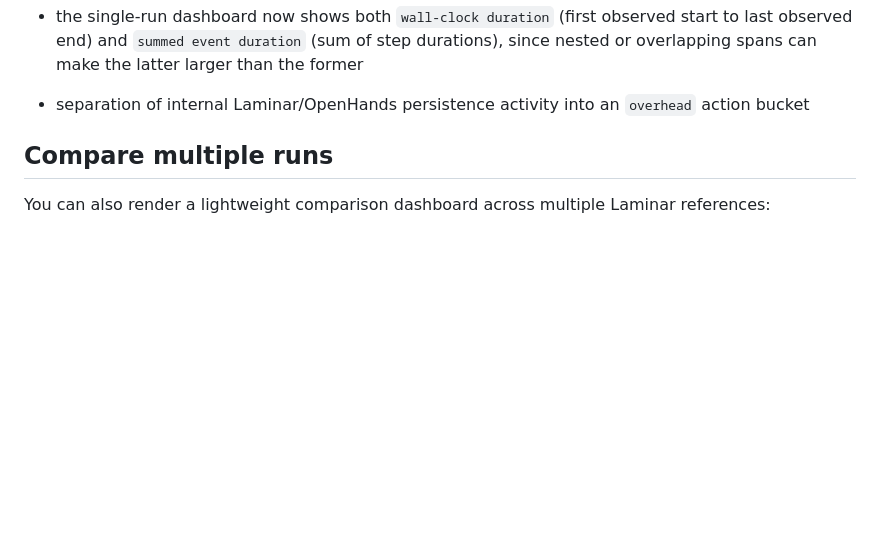
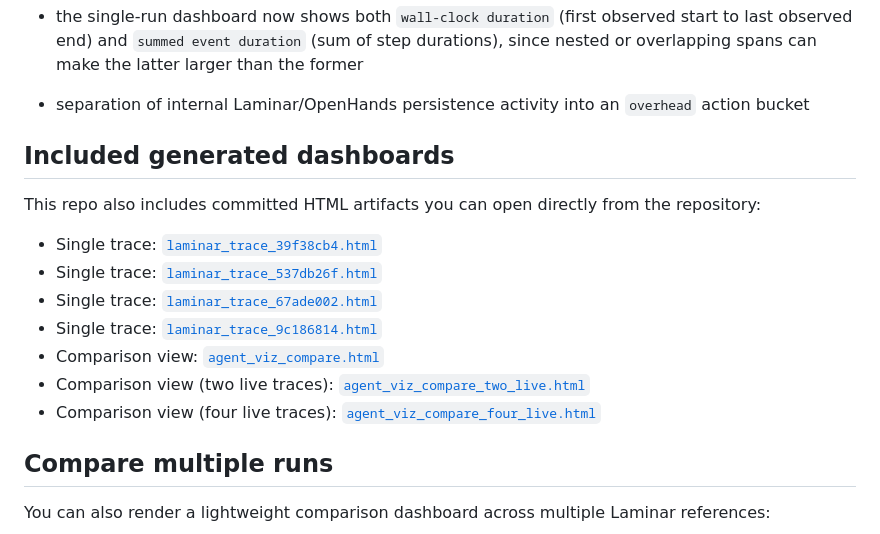
Before and after one commit to rajshah4/agent_viz, a Markdown page: README.md, the part around the change. GitHub-like rendering; blank space fills up the shorter version.

Commit message:
Add README links for generated dashboards
Co-authored-by: openhands <openhands@all-hands.dev>

```diff
--- a/README.md
+++ b/README.md
@@ -136,6 +136,20 @@ The Laminar loader now hydrates detailed LLM and action spans when available, wh
 
 - separation of internal Laminar/OpenHands persistence activity into an `overhead` action bucket
 
+
+## Included generated dashboards
+
+This repo also includes committed HTML artifacts you can open directly from the repository:
+
+- Single trace: [`laminar_trace_39f38cb4.html`](./laminar_trace_39f38cb4.html)
+- Single trace: [`laminar_trace_537db26f.html`](./laminar_trace_537db26f.html)
+- Single trace: [`laminar_trace_67ade002.html`](./laminar_trace_67ade002.html)
+- Single trace: [`laminar_trace_9c186814.html`](./laminar_trace_9c186814.html)
+- Comparison view: [`agent_viz_compare.html`](./agent_viz_compare.html)
+- Comparison view (two live traces): [`agent_viz_compare_two_live.html`](./agent_viz_compare_two_live.html)
+- Comparison view (four live traces): [`agent_viz_compare_four_live.html`](./agent_viz_compare_four_live.html)
+
+
 ## Compare multiple runs
 
 You can also render a lightweight comparison dashboard across multiple Laminar references:
```
